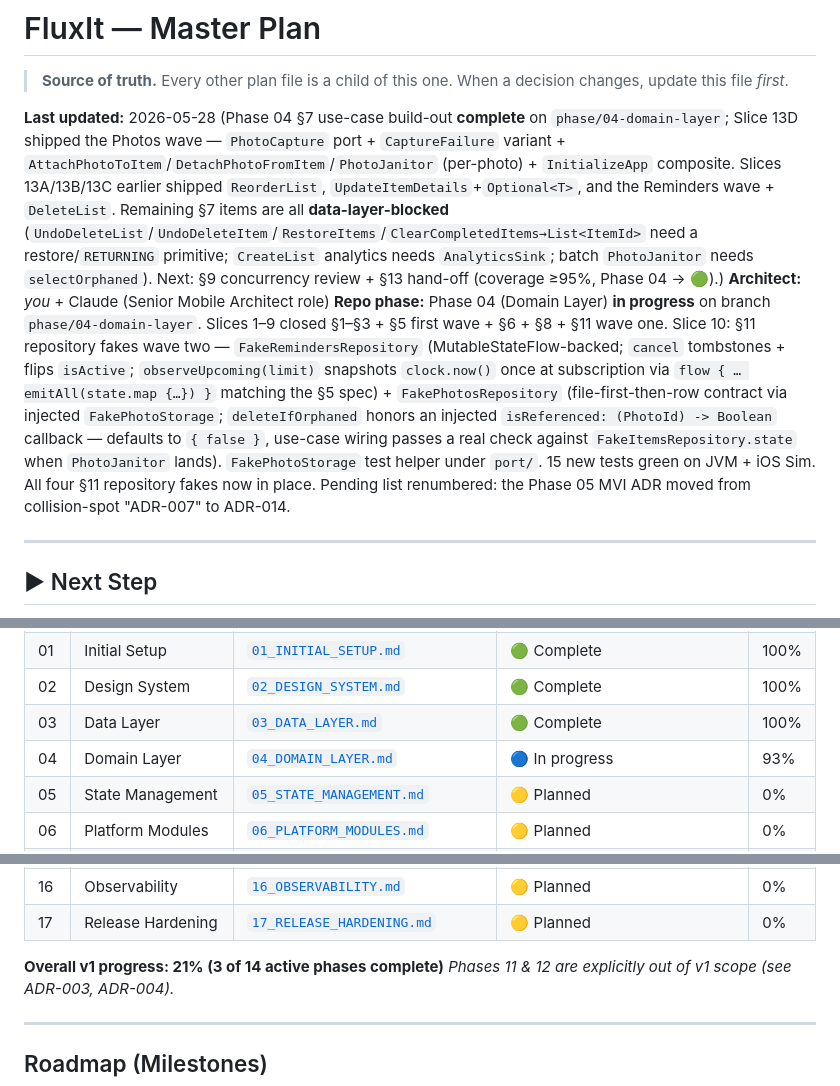
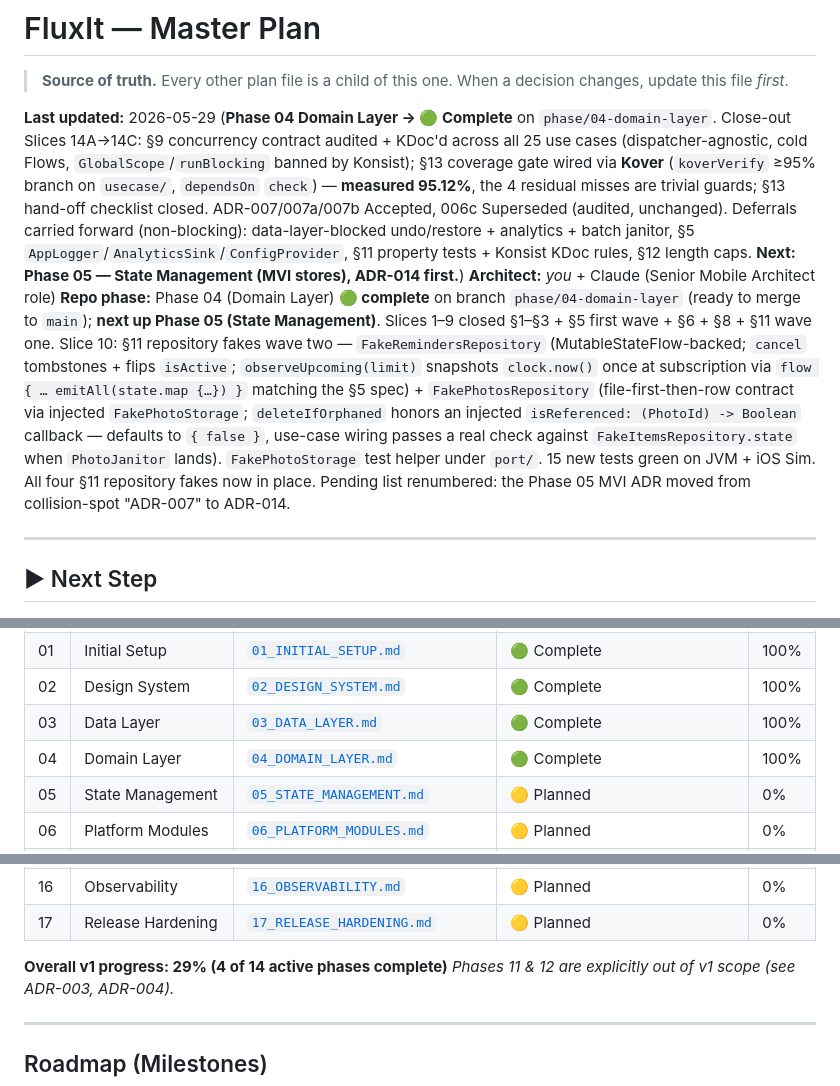
Before and after one commit to franzueto/fluxit-kmp, a Markdown page: MASTER_PLAN.md, 3 parts joined by grey strips. Drawn GitHub-style.

```diff
--- a/MASTER_PLAN.md
+++ b/MASTER_PLAN.md
@@ -2,9 +2,9 @@
 
 > **Source of truth.** Every other plan file is a child of this one. When a decision changes, update this file *first*.
 
-**Last updated:** 2026-05-28 (Phase 04 §7 use-case build-out **complete** on `phase/04-domain-layer`; Slice 13D shipped the Photos wave — `PhotoCapture` port + `CaptureFailure` variant + `AttachPhotoToItem`/`DetachPhotoFromItem`/`PhotoJanitor` (per-photo) + `InitializeApp` composite. Slices 13A/13B/13C earlier shipped `ReorderList`, `UpdateItemDetails`+`Optional<T>`, and the Reminders wave + `DeleteList`. Remaining §7 items are all **data-layer-blocked** (`UndoDeleteList`/`UndoDeleteItem`/`RestoreItems`/`ClearCompletedItems→List<ItemId>` need a restore/`RETURNING` primitive; `CreateList` analytics needs `AnalyticsSink`; batch `PhotoJanitor` needs `selectOrphaned`). Next: §9 concurrency review + §13 hand-off (coverage ≥95%, Phase 04 → 🟢).)
+**Last updated:** 2026-05-29 (**Phase 04 Domain Layer → 🟢 Complete** on `phase/04-domain-layer`. Close-out Slices 14A→14C: §9 concurrency contract audited + KDoc'd across all 25 use cases (dispatcher-agnostic, cold Flows, `GlobalScope`/`runBlocking` banned by Konsist); §13 coverage gate wired via **Kover** (`koverVerify` ≥95% branch on `usecase/`, `dependsOn` `check`) — **measured 95.12%**, the 4 residual misses are trivial guards; §13 hand-off checklist closed. ADR-007/007a/007b Accepted, 006c Superseded (audited, unchanged). Deferrals carried forward (non-blocking): data-layer-blocked undo/restore + analytics + batch janitor, §5 `AppLogger`/`AnalyticsSink`/`ConfigProvider`, §11 property tests + Konsist KDoc rules, §12 length caps. **Next: Phase 05 — State Management (MVI stores), ADR-014 first.**)
 **Architect:** _you_ + Claude (Senior Mobile Architect role)
-**Repo phase:** Phase 04 (Domain Layer) **in progress** on branch `phase/04-domain-layer`. Slices 1–9 closed §1–§3 + §5 first wave + §6 + §8 + §11 wave one. Slice 10: §11 repository fakes wave two — `FakeRemindersRepository` (MutableStateFlow-backed; `cancel` tombstones + flips `isActive`; `observeUpcoming(limit)` snapshots `clock.now()` once at subscription via `flow { … emitAll(state.map {…}) }` matching the §5 spec) + `FakePhotosRepository` (file-first-then-row contract via injected `FakePhotoStorage`; `deleteIfOrphaned` honors an injected `isReferenced: (PhotoId) -> Boolean` callback — defaults to `{ false }`, use-case wiring passes a real check against `FakeItemsRepository.state` when `PhotoJanitor` lands). `FakePhotoStorage` test helper under `port/`. 15 new tests green on JVM + iOS Sim. All four §11 repository fakes now in place. Pending list renumbered: the Phase 05 MVI ADR moved from collision-spot "ADR-007" to ADR-014.
+**Repo phase:** Phase 04 (Domain Layer) **🟢 complete** on branch `phase/04-domain-layer` (ready to merge to `main`); **next up Phase 05 (State Management)**. Slices 1–9 closed §1–§3 + §5 first wave + §6 + §8 + §11 wave one. Slice 10: §11 repository fakes wave two — `FakeRemindersRepository` (MutableStateFlow-backed; `cancel` tombstones + flips `isActive`; `observeUpcoming(limit)` snapshots `clock.now()` once at subscription via `flow { … emitAll(state.map {…}) }` matching the §5 spec) + `FakePhotosRepository` (file-first-then-row contract via injected `FakePhotoStorage`; `deleteIfOrphaned` honors an injected `isReferenced: (PhotoId) -> Boolean` callback — defaults to `{ false }`, use-case wiring passes a real check against `FakeItemsRepository.state` when `PhotoJanitor` lands). `FakePhotoStorage` test helper under `port/`. 15 new tests green on JVM + iOS Sim. All four §11 repository fakes now in place. Pending list renumbered: the Phase 05 MVI ADR moved from collision-spot "ADR-007" to ADR-014.
 
 ---
 
@@ -22,7 +32,7 @@
 | 01 | Initial Setup | [`01_INITIAL_SETUP.md`](plan/01_INITIAL_SETUP.md) | 🟢 Complete | 100% |
 | 02 | Design System | [`02_DESIGN_SYSTEM.md`](plan/02_DESIGN_SYSTEM.md) | 🟢 Complete | 100% |
 | 03 | Data Layer | [`03_DATA_LAYER.md`](plan/03_DATA_LAYER.md) | 🟢 Complete | 100% |
-| 04 | Domain Layer | [`04_DOMAIN_LAYER.md`](plan/04_DOMAIN_LAYER.md) | 🔵 In progress | 93% |
+| 04 | Domain Layer | [`04_DOMAIN_LAYER.md`](plan/04_DOMAIN_LAYER.md) | 🟢 Complete | 100% |
 | 05 | State Management | [`05_STATE_MANAGEMENT.md`](plan/05_STATE_MANAGEMENT.md) | 🟡 Planned | 0% |
 | 06 | Platform Modules | [`06_PLATFORM_MODULES.md`](plan/06_PLATFORM_MODULES.md) | 🟡 Planned | 0% |
 | 07 | Feature: Lists Dashboard | [`07_FEATURE_LISTS_DASHBOARD.md`](plan/07_FEATURE_LISTS_DASHBOARD.md) | 🟡 Planned | 0% |
@@ -37,7 +47,7 @@
 | 16 | Observability | [`16_OBSERVABILITY.md`](plan/16_OBSERVABILITY.md) | 🟡 Planned | 0% |
 | 17 | Release Hardening | [`17_RELEASE_HARDENING.md`](plan/17_RELEASE_HARDENING.md) | 🟡 Planned | 0% |
 
-**Overall v1 progress: 21% (3 of 14 active phases complete)**
+**Overall v1 progress: 29% (4 of 14 active phases complete)**
 _Phases 11 & 12 are explicitly out of v1 scope (see ADR-003, ADR-004)._
 
 ---
```
Also changed, not shown: other parts of MASTER_PLAN.md (+11 -1 lines), plan/04_DOMAIN_LAYER.md (+34 -14 lines).
